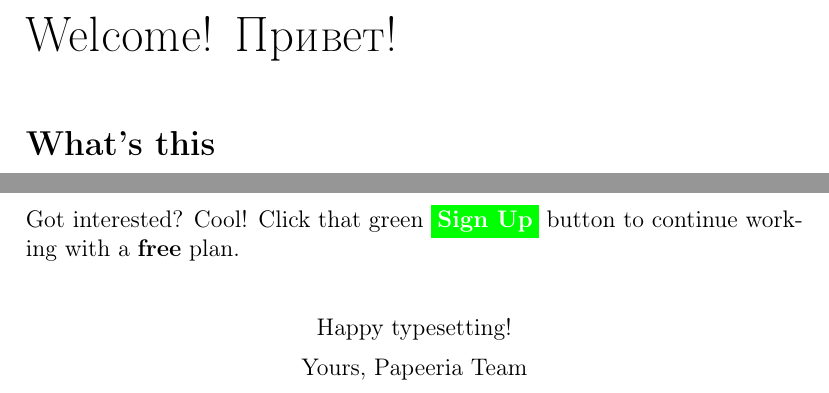
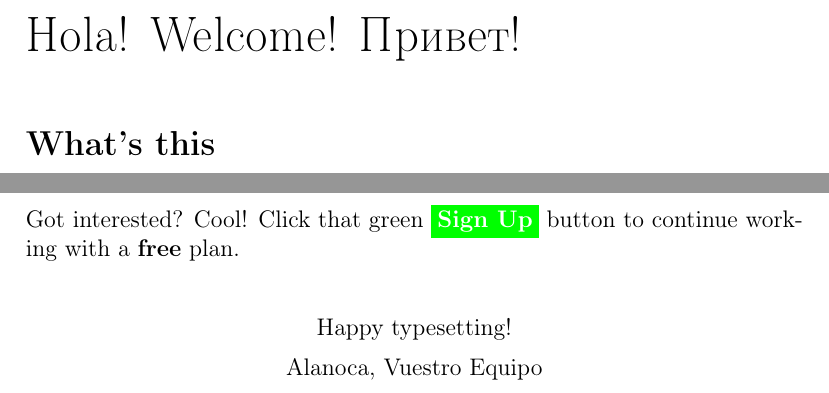
Before and after one commit to alanoca/estadot, a LaTeX document (modeloA4.tex): two parts of the page, joined at a grey line, cut so that both start at the same text. Compiled offline with pdfLaTeX.

Commit message:
Update modeloA4.tex

```diff
--- a/modeloA4.tex
+++ b/modeloA4.tex
@@ -4,9 +4,9 @@
 \usepackage{color}
 \usepackage{ifxetex}
 \ifxetex\usepackage{fontspec}\setmainfont[Ligatures=TeX]{CMU Serif}
-  \def\Hello{Welcome! Привет! Γειά σου! \fontspec{WenQuanYi Micro Hei} 你好!}
+  \def\Hello{Bienvenido! Welcome! Привет! Γειά σου! \fontspec{WenQuanYi Micro Hei} 你好!}
 \else\usepackage[utf8]{inputenc}\usepackage[T2A]{fontenc}
-  \def\Hello{Welcome! Привет!}
+  \def\Hello{Hola! Welcome! Привет!}
 \fi
 
 \begin{document}
@@ -29,6 +29,6 @@ button to continue working with a \textbf{free} plan.
 \begin{center}
 Happy typesetting!\\
 \medskip
-{Yours, Papeeria Team}
+{Alanoca, Vuestro Equipo}
 \end{center}
 \end{document}
```
